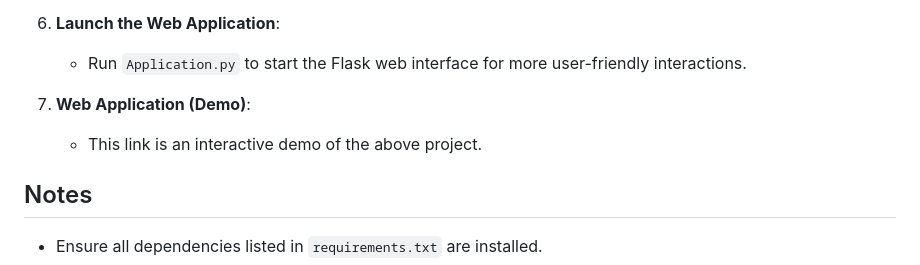
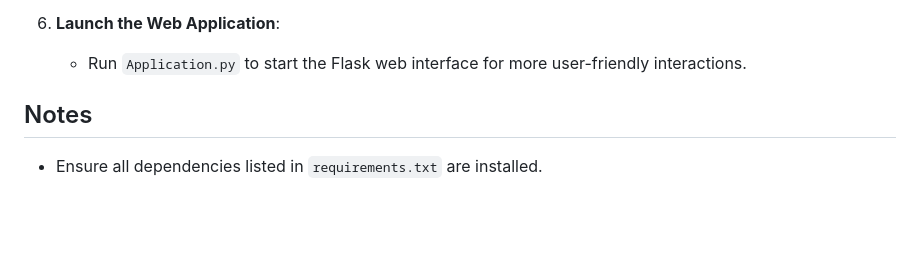
Before and after one commit to Wills17/Rainfall-Prediction, a Markdown page: README.md, the part around one of its changes. Drawn GitHub-style; blank space fills up the shorter version.

Commit message:
Remove redundant section from README.md for clarity

```diff
--- a/README.md
+++ b/README.md
@@ -138,9 +137,6 @@ A Flask-based web application is provided for user interaction:
 
    - Run `Application.py` to start the Flask web interface for more user-friendly interactions.
 
-7. **Web Application (Demo)**:
-
-   - This link is an interactive demo of the above project.
 
 ## Notes
 
```
Also changed, not shown: other parts of README.md (+0 -1 lines).
